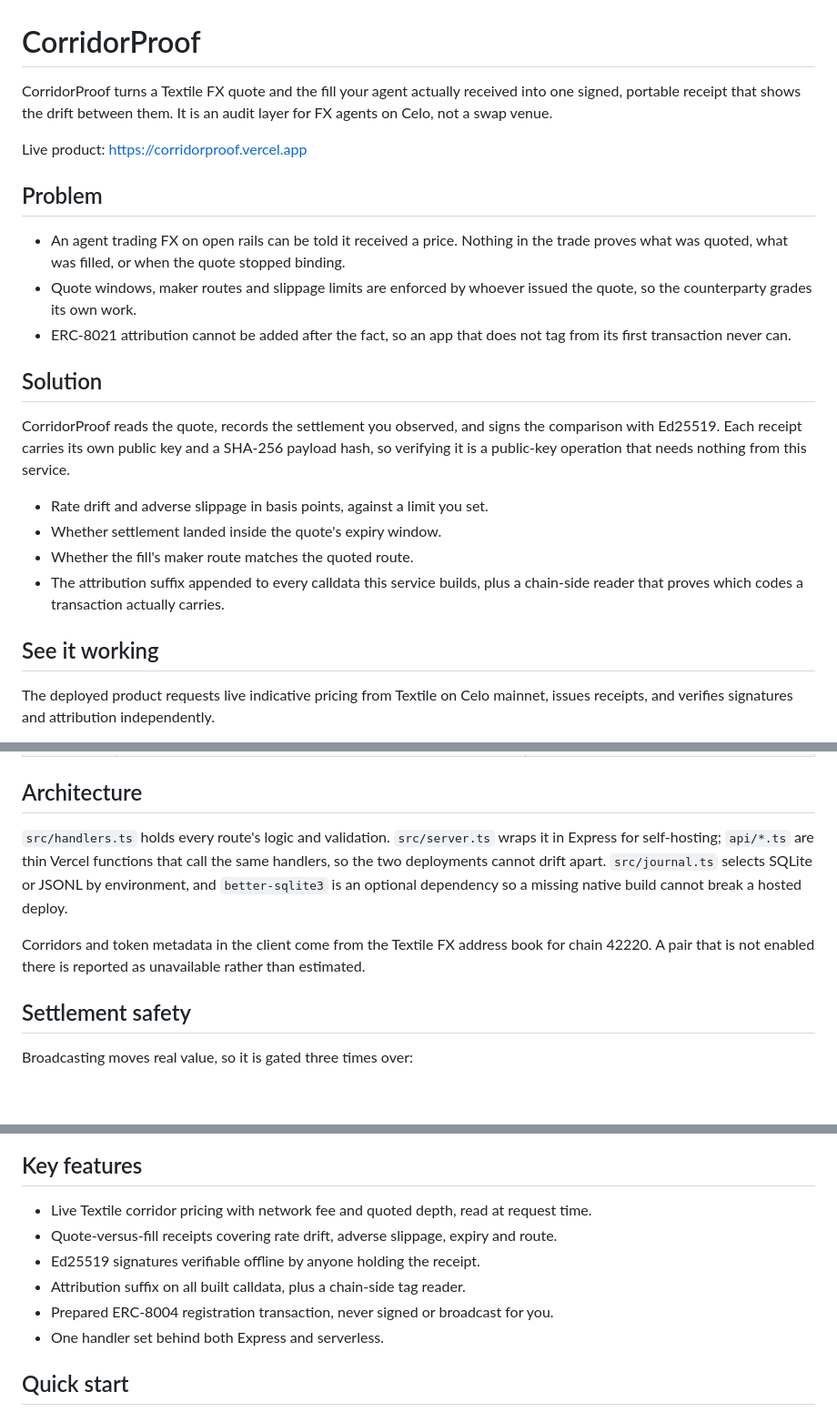
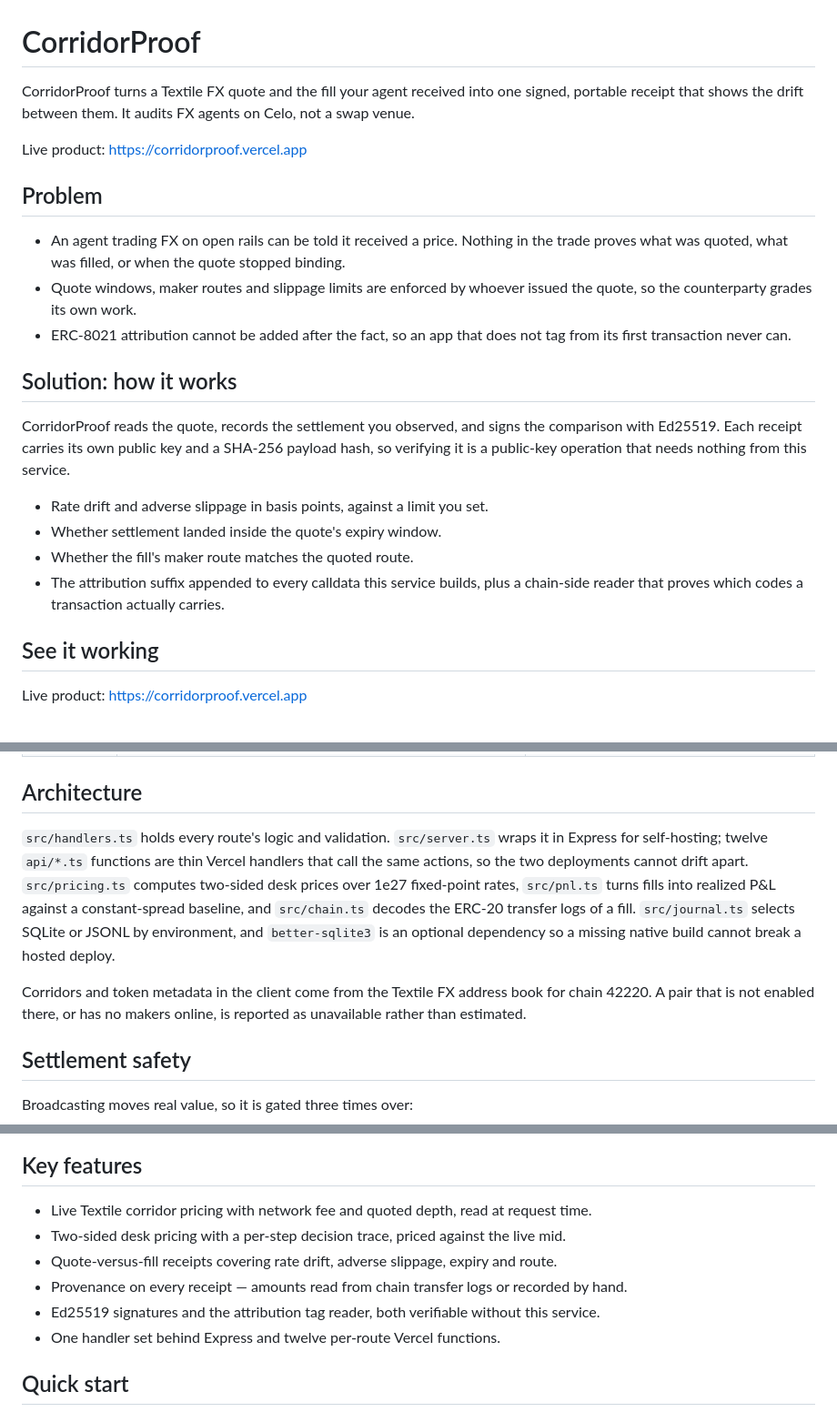
Before and after one commit to 0xdfinity/corridorproof, a Markdown page: README.md, 3 parts joined by grey strips. Shown at 91% size. Rendered like a GitHub page; blank space fills up the shorter version.

```diff
--- a/README.md
+++ b/README.md
@@ -1,6 +1,6 @@
 # CorridorProof
 
-CorridorProof turns a Textile FX quote and the fill your agent actually received into one signed, portable receipt that shows the drift between them. It is an audit layer for FX agents on Celo, not a swap venue.
+CorridorProof turns a Textile FX quote and the fill your agent received into one signed, portable receipt that shows the drift between them. It audits FX agents on Celo, not a swap venue.
 
 Live product: https://corridorproof.vercel.app
 
@@ -10,7 +10,7 @@ Live product: https://corridorproof.vercel.app
 - Quote windows, maker routes and slippage limits are enforced by whoever issued the quote, so the counterparty grades its own work.
 - ERC-8021 attribution cannot be added after the fact, so an app that does not tag from its first transaction never can.
 
-## Solution
+## Solution: how it works
 
 CorridorProof reads the quote, records the settlement you observed, and signs the comparison with Ed25519. Each receipt carries its own public key and a SHA-256 payload hash, so verifying it is a public-key operation that needs nothing from this service.
 
@@ -21,5 +21,5 @@ CorridorProof reads the quote, records the settlement you observed, and signs th
 
 ## See it working
 
-The deployed product requests live indicative pricing from Textile on Celo mainnet, issues receipts, and verifies signatures and attribution independently.
+Live product: https://corridorproof.vercel.app
 
@@ -43,9 +55,9 @@ The deployed product requests live indicative pricing from Textile on Celo mainn
 
 ## Architecture
 
-`src/handlers.ts` holds every route's logic and validation. `src/server.ts` wraps it in Express for self-hosting; `api/*.ts` are thin Vercel functions that call the same handlers, so the two deployments cannot drift apart. `src/journal.ts` selects SQLite or JSONL by environment, and `better-sqlite3` is an optional dependency so a missing native build cannot break a hosted deploy.
+`src/handlers.ts` holds every route's logic and validation. `src/server.ts` wraps it in Express for self-hosting; twelve `api/*.ts` functions are thin Vercel handlers that call the same actions, so the two deployments cannot drift apart. `src/pricing.ts` computes two-sided desk prices over 1e27 fixed-point rates, `src/pnl.ts` turns fills into realized P&L against a constant-spread baseline, and `src/chain.ts` decodes the ERC-20 transfer logs of a fill. `src/journal.ts` selects SQLite or JSONL by environment, and `better-sqlite3` is an optional dependency so a missing native build cannot break a hosted deploy.
 
-Corridors and token metadata in the client come from the Textile FX address book for chain 42220. A pair that is not enabled there is reported as unavailable rather than estimated.
+Corridors and token metadata in the client come from the Textile FX address book for chain 42220. A pair that is not enabled there, or has no makers online, is reported as unavailable rather than estimated.
 
 ## Settlement safety
 
@@ -60,11 +72,11 @@ Every outbound payload ends with the enrollment suffix, and `assertBroadcastAllo
 ## Key features
 
 - Live Textile corridor pricing with network fee and quoted depth, read at request time.
+- Two-sided desk pricing with a per-step decision trace, priced against the live mid.
 - Quote-versus-fill receipts covering rate drift, adverse slippage, expiry and route.
-- Ed25519 signatures verifiable offline by anyone holding the receipt.
-- Attribution suffix on all built calldata, plus a chain-side tag reader.
-- Prepared ERC-8004 registration transaction, never signed or broadcast for you.
-- One handler set behind both Express and serverless.
+- Provenance on every receipt — amounts read from chain transfer logs or recorded by hand.
+- Ed25519 signatures and the attribution tag reader, both verifiable without this service.
+- One handler set behind Express and twelve per-route Vercel functions.
 
 ## Quick start
 
```
Also changed, not shown: other parts of README.md (+16 -4 lines), docs/screenshots/corridor-live.png (added), docs/screenshots/mobile-desk.png (added), docs/screenshots/receipt-verified.png (added), 14 other files.
